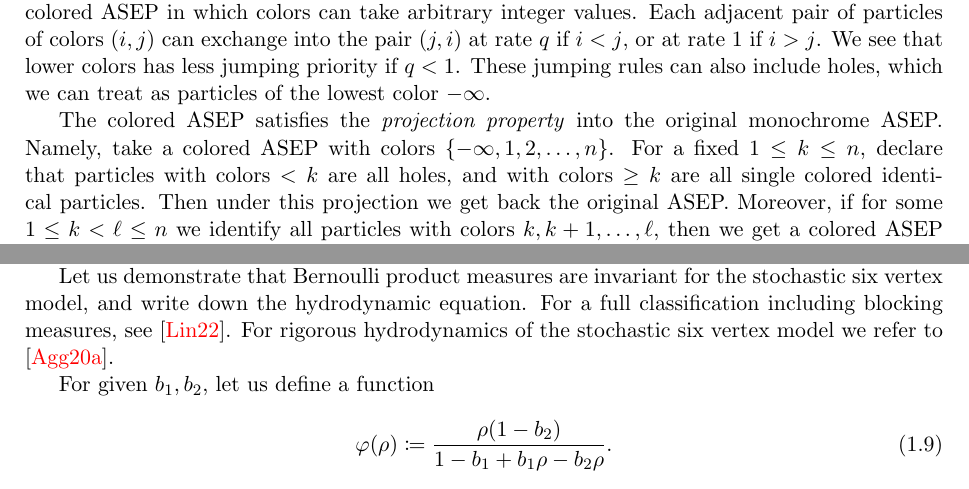
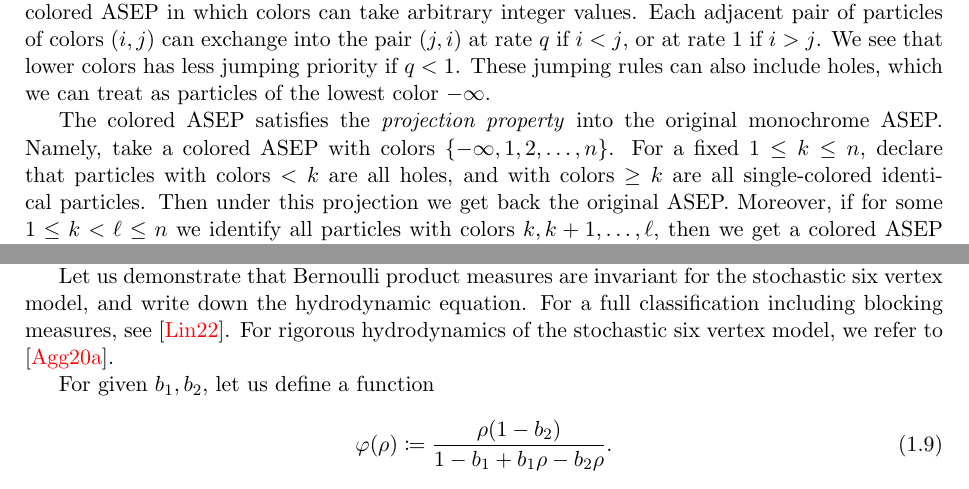
Before and after one commit to asaenz16/PANEM2023, a LaTeX document (Mini_Courses/Petrov/Petrov_PANEM2023_Lecture_notes.tex): two parts of pages 14 and 15 of 22, joined at a grey line, cut so that both start at the same text. Compiled offline with pdfLaTeX.

Commit message:
small fixes

```diff
--- a/Mini_Courses/Petrov/Petrov_PANEM2023_Lecture_notes.tex
+++ b/Mini_Courses/Petrov/Petrov_PANEM2023_Lecture_notes.tex
@@ -922,8 +922,7 @@ Namely, take a colored ASEP with colors
 $\{-\infty,1,2,\ldots,n \}$.
 For a fixed $1\le k\le n$,
 declare that particles with colors
-$<k$ are all holes, and with colors $\ge k$ are all
-single colored identical particles. Then under this projection
+$<k$ are all holes, and with colors $\ge k$ are all single-colored identical particles. Then under this projection
 we get back the original ASEP.
 Moreover, if for some $1\le k<\ell\le n$ we identify all particles with colors
 $k,k+1,\ldots,\ell $, then
@@ -982,7 +981,7 @@ Let us demonstrate that Bernoulli product measures are invariant
 for the stochastic six vertex model,
 and write down the hydrodynamic equation.
 For a full classification including blocking measures, see \cite{lin2022classification}.
-For rigorous hydrodynamics of the stochastic six vertex model we refer to
+For rigorous hydrodynamics of the stochastic six vertex model, we refer to
 \cite{aggarwal2020limit}.
 
 For given $b_1,b_2$, let us define a function
```
Also changed, not shown: Mini_Courses/Petrov/Petrov_PANEM2023_Lecture_notes.tex (7 more changed lines).
